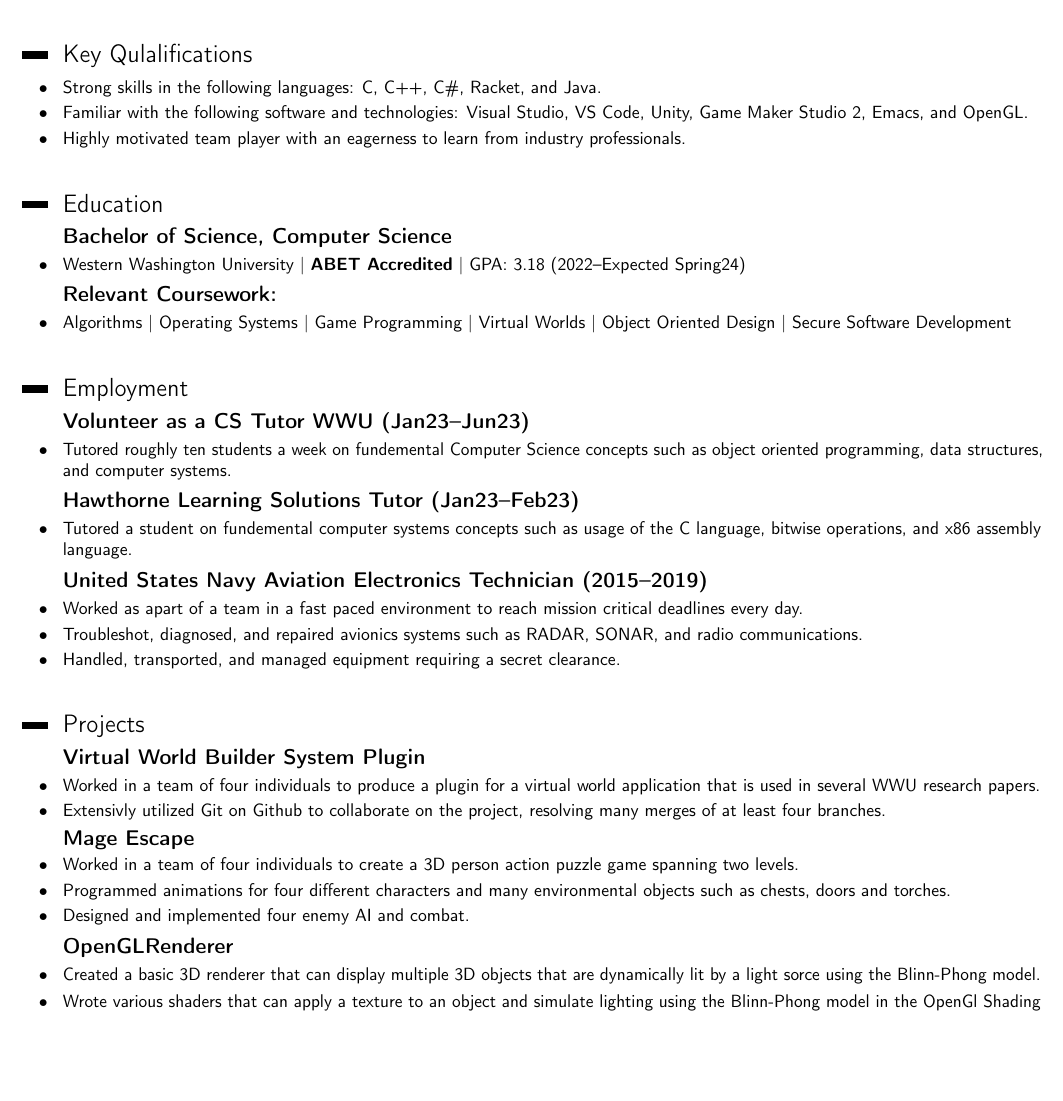
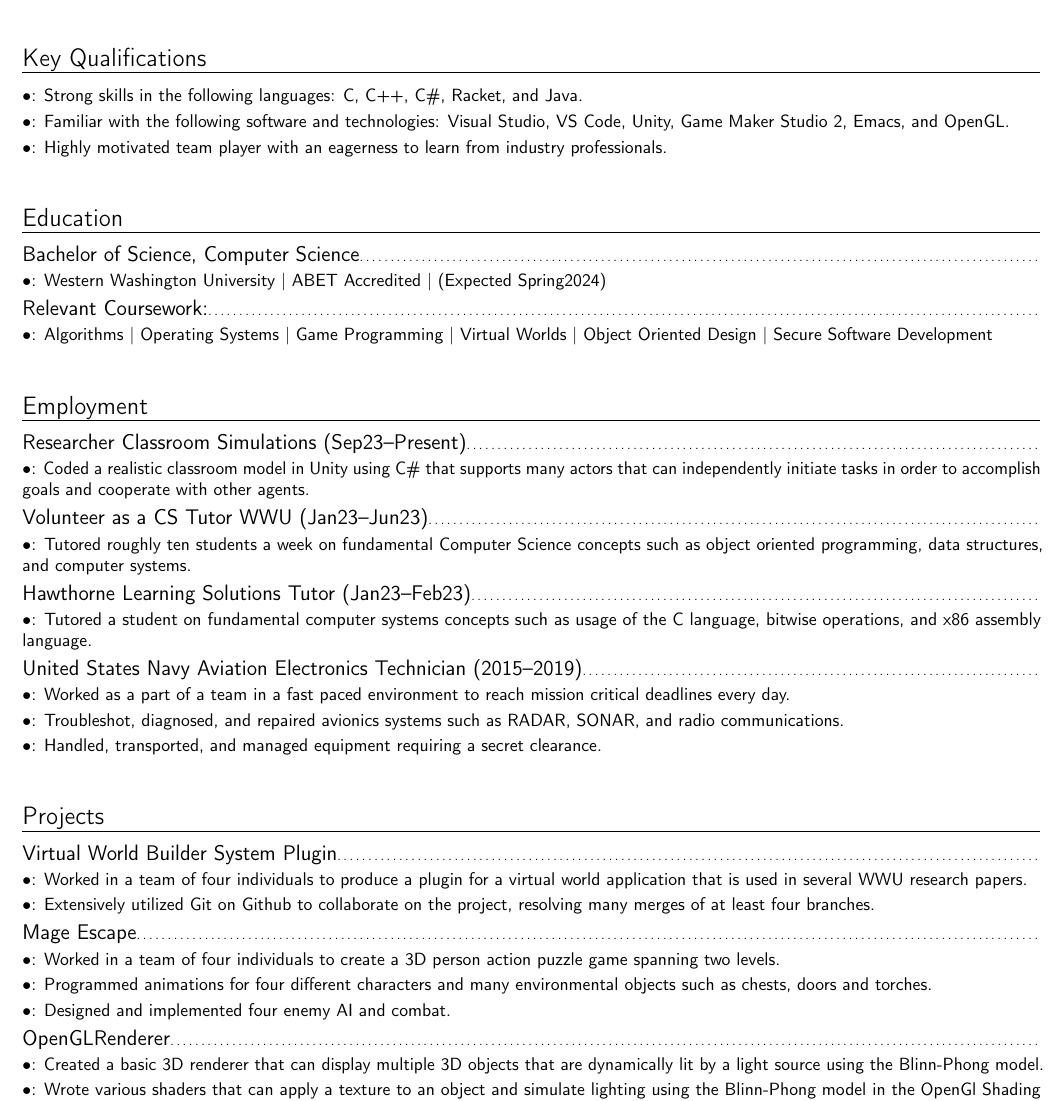
Before and after one commit to dizzyj/Resume, a LaTeX CV (resume.tex): part of the page, cut so that both start at the same text, the shorter picture padded with empty space. Compiled offline with pdfLaTeX; a LaTeX package or settings file that is missing is left out.

Commit message:
changed style

```diff
--- a/resume.tex
+++ b/resume.tex
@@ -1,5 +1,5 @@
 \documentclass[10pt,letterpaper,sans]{moderncv}
-\moderncvstyle{classic}%classic,banking,oldstyle,fancy,casual
+\moderncvstyle{banking}%classic,banking,oldstyle,fancy,casual
 \moderncvcolor{blue}
 
 \usepackage{lastpage}
@@ -15,15 +15,17 @@
 \input{details}
 \begin{document}
 \clearpage
-\makecvtitle{}
+ \makecvtitle{}
 \vspace{-20pt}
 
 \section{Career Target}
 \colorlet{color1}{black}
 \subsection{\textbf{Software Engineer -- Computer Graphics}}
+%  Put a couple sentences here
+
 \vspace{10pt}
 \definecolor{color1}{rgb}{0.22,0.45,0.70}%
-\section{Key Qulalifications}
+\section{Key Qualifications}
 \cvitem{$\bullet$}{Strong skills in the following languages: C, C++, C\#, Racket, and Java.}
 \cvitem{$\bullet$}{Familiar with the following software and technologies: Visual Studio, VS Code, Unity, Game Maker Studio 2, Emacs, and OpenGL.}
 \cvitem{$\bullet$}{Highly motivated team player with an eagerness to learn from industry professionals.}
@@ -35,7 +37,7 @@
 \colorlet{color1}{black}
 
 \subsection{\textbf{Bachelor of Science, Computer Science}}
-\cvitem{$\bullet$}{Western Washington University | \textbf {ABET Accredited} | GPA: 3.18  (2022--Expected Spring24)}
+\cvitem{$\bullet$}{Western Washington University | \textbf {ABET Accredited} |  (Expected Spring2024)}
 \subsection{\textbf{Relevant Coursework:}}
 \cvitem{$\bullet$}{Algorithms | Operating Systems | Game Programming | Virtual Worlds | Object Oriented Design | Secure Software Development }
 % \subsection{Everett Community College}
@@ -45,12 +47,14 @@
 \definecolor{color1}{rgb}{0.22,0.45,0.70}%
 \section{Employment}
 \colorlet{color1}{black}
+\subsection{\textbf{Researcher Classroom Simulations (Sep23--Present)}}
+\cvitem{$\bullet$}{Coded a realistic classroom model in Unity using C\# that supports many actors that can independently initiate tasks in order to accomplish goals and cooperate with other agents.}
 \subsection{\textbf{Volunteer as a CS Tutor WWU (Jan23--Jun23)}}
-\cvitem{$\bullet$}{Tutored roughly ten students a week on fundemental Computer Science concepts such as object oriented programming, data structures, and computer systems.}
+\cvitem{$\bullet$}{Tutored roughly ten students a week on fundamental Computer Science concepts such as object oriented programming, data structures, and computer systems.}
 \subsection{\textbf{Hawthorne Learning Solutions Tutor (Jan23--Feb23)}}
-\cvitem{$\bullet$}{Tutored a student on fundemental computer systems concepts such as usage of the C language, bitwise operations, and x86 assembly language.}
+\cvitem{$\bullet$}{Tutored a student on fundamental computer systems concepts such as usage of the C language, bitwise operations, and x86 assembly language.}
 \subsection{\textbf{United States Navy Aviation Electronics Technician (2015--2019)}}
-\cvitem{$\bullet$}{Worked as apart of a team in a fast paced environment to reach mission critical deadlines every day.}
+\cvitem{$\bullet$}{Worked as a part of a team in a fast paced environment to reach mission critical deadlines every day.}
 \cvitem{$\bullet$}{Troubleshot, diagnosed, and repaired avionics systems such as RADAR, SONAR, and radio communications.}
 \cvitem{$\bullet$}{Handled, transported, and managed equipment requiring a secret clearance.}
 \vspace{10pt}
@@ -60,13 +64,13 @@
 \colorlet{color1}{black}
 \subsection{\httplink[\textbf{Virtual World Builder System Plugin}]{github.com/dizzyj/Virtual-World-BuilderSystem}}
 \cvitem{$\bullet$}{Worked in a team of four individuals to produce a plugin for a virtual world application that is used in several WWU research papers.}
-\cvitem{$\bullet$}{Extensivly utilized Git on Github to collaborate on the project, resolving many merges of at least four branches.}
+\cvitem{$\bullet$}{Extensively utilized Git on Github to collaborate on the project, resolving many merges of at least four branches.}
 \subsection{\httplink[\textbf{Mage Escape}]{github.com/dizzyj/MageEscape}}
 \cvitem{$\bullet$}{Worked in a team of four individuals to create a 3D person action puzzle game spanning two levels.}
 \cvitem{$\bullet$}{Programmed animations for four different characters and many environmental objects such as chests, doors and torches.}
 \cvitem{$\bullet$}{Designed and implemented  four enemy AI and combat.}
 \subsection{\httplink[\textbf{OpenGLRenderer}]{github.com/dizzyj/OpenGLRenderer}}
-\cvitem{$\bullet$}{Created a basic 3D renderer that can display multiple 3D objects that are dynamically lit by a light sorce using the Blinn-Phong model.}
+\cvitem{$\bullet$}{Created a basic 3D renderer that can display multiple 3D objects that are dynamically lit by a light source using the Blinn-Phong model.}
 \cvitem{$\bullet$}{Wrote various shaders that can apply a texture to an object and simulate lighting using the Blinn-Phong model in the OpenGl Shading Language, or GLSL.}
 
 % \subsection{Additional Experience}
```
